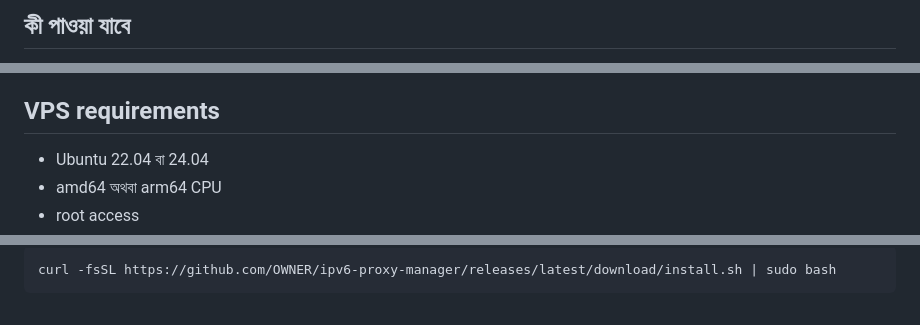
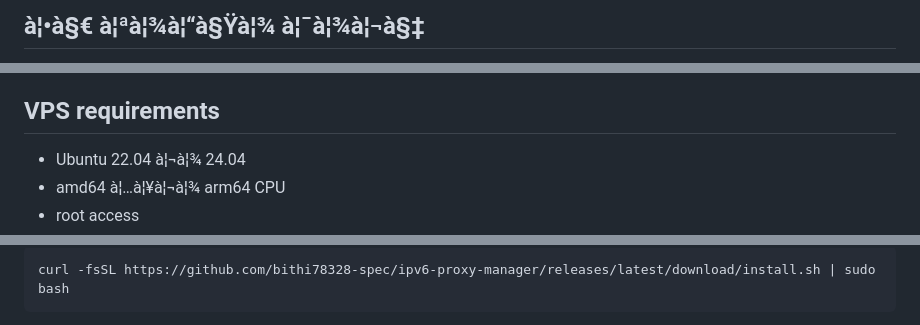
Before and after one commit to bithi78328-spec/ipv6-proxy-manager, a Markdown page: README.md, 3 parts joined by grey strips. Rendered like a GitHub page.

````diff
--- a/README.md
+++ b/README.md
@@ -4,3 +4,3 @@ Ubuntu VPS-এ routed IPv6 prefix ব্যবহার করে 3proxy SOCKS5
 
-## কী পাওয়া যাবে
+## à¦•à§€ à¦ªà¦¾à¦“à§Ÿà¦¾ à¦¯à¦¾à¦¬à§‡
 
@@ -20,6 +20,6 @@ Ubuntu VPS-এ routed IPv6 prefix ব্যবহার করে 3proxy SOCKS5
 
 ## VPS requirements
 
-- Ubuntu 22.04 বা 24.04
-- amd64 অথবা arm64 CPU
+- Ubuntu 22.04 à¦¬à¦¾ 24.04
+- amd64 à¦…à¦¥à¦¬à¦¾ arm64 CPU
 - root access
@@ -36,5 +36,5 @@ GitHub-এ প্রথম release publish হওয়ার পর:
 
 ```bash
-curl -fsSL https://github.com/OWNER/ipv6-proxy-manager/releases/latest/download/install.sh | sudo bash
+curl -fsSL https://github.com/bithi78328-spec/ipv6-proxy-manager/releases/latest/download/install.sh | sudo bash
 ```
 
````
Also changed, not shown: other parts of README.md (+50 -50 lines).
